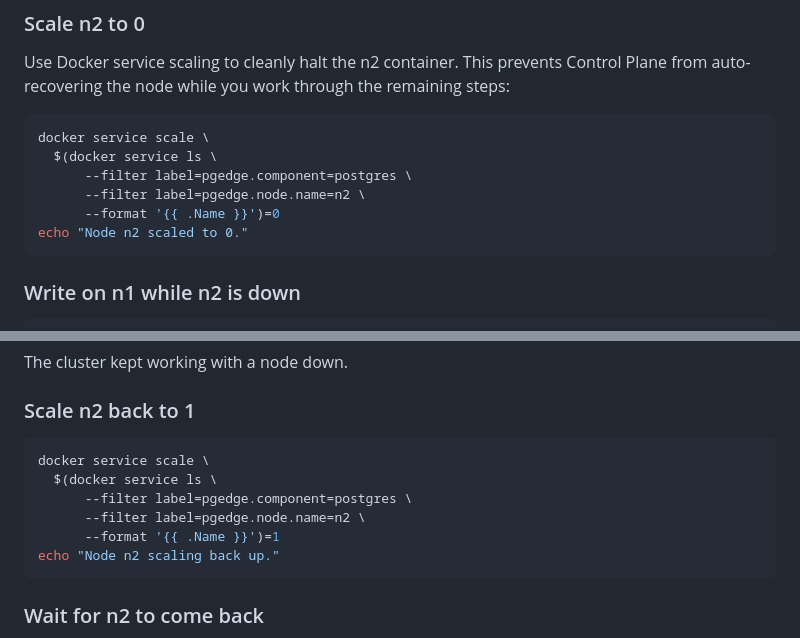
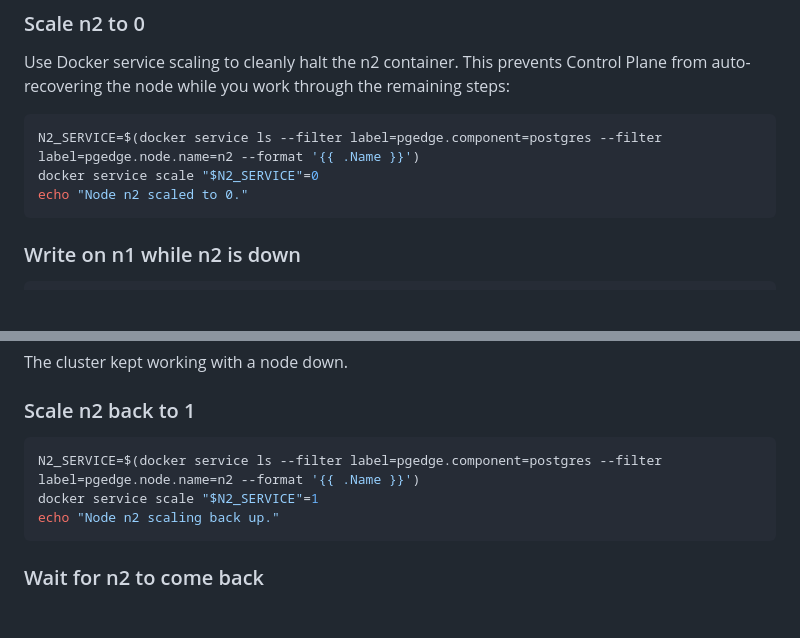
Before and after one commit to AntTheLimey/try-pgedge-enterprise, a Markdown page: guides/WALKTHROUGH.md, 2 parts joined by grey strips. Rendered like a GitHub page; blank space fills up the shorter version.

Commit message:
fix(walkthrough): split service scale commands for Runme parser
Runme's shell parser rejects $() on continuation lines. Use a
variable assignment first so each statement parses cleanly.

Co-Authored-By: Claude Opus 4.6 <noreply@anthropic.com>

````diff
--- a/guides/WALKTHROUGH.md
+++ b/guides/WALKTHROUGH.md
@@ -221,11 +221,8 @@ prevents Control Plane from auto-recovering the node while you work
 through the remaining steps:
 
 ```bash
-docker service scale \
-  $(docker service ls \
-      --filter label=pgedge.component=postgres \
-      --filter label=pgedge.node.name=n2 \
-      --format '{{ .Name }}')=0
+N2_SERVICE=$(docker service ls --filter label=pgedge.component=postgres --filter label=pgedge.node.name=n2 --format '{{ .Name }}')
+docker service scale "$N2_SERVICE"=0
 echo "Node n2 scaled to 0."
 ```
 
@@ -248,11 +245,8 @@ The cluster kept working with a node down.
 ### Scale n2 back to 1
 
 ```bash
-docker service scale \
-  $(docker service ls \
-      --filter label=pgedge.component=postgres \
-      --filter label=pgedge.node.name=n2 \
-      --format '{{ .Name }}')=1
+N2_SERVICE=$(docker service ls --filter label=pgedge.component=postgres --filter label=pgedge.node.name=n2 --format '{{ .Name }}')
+docker service scale "$N2_SERVICE"=1
 echo "Node n2 scaling back up."
 ```
 
````
